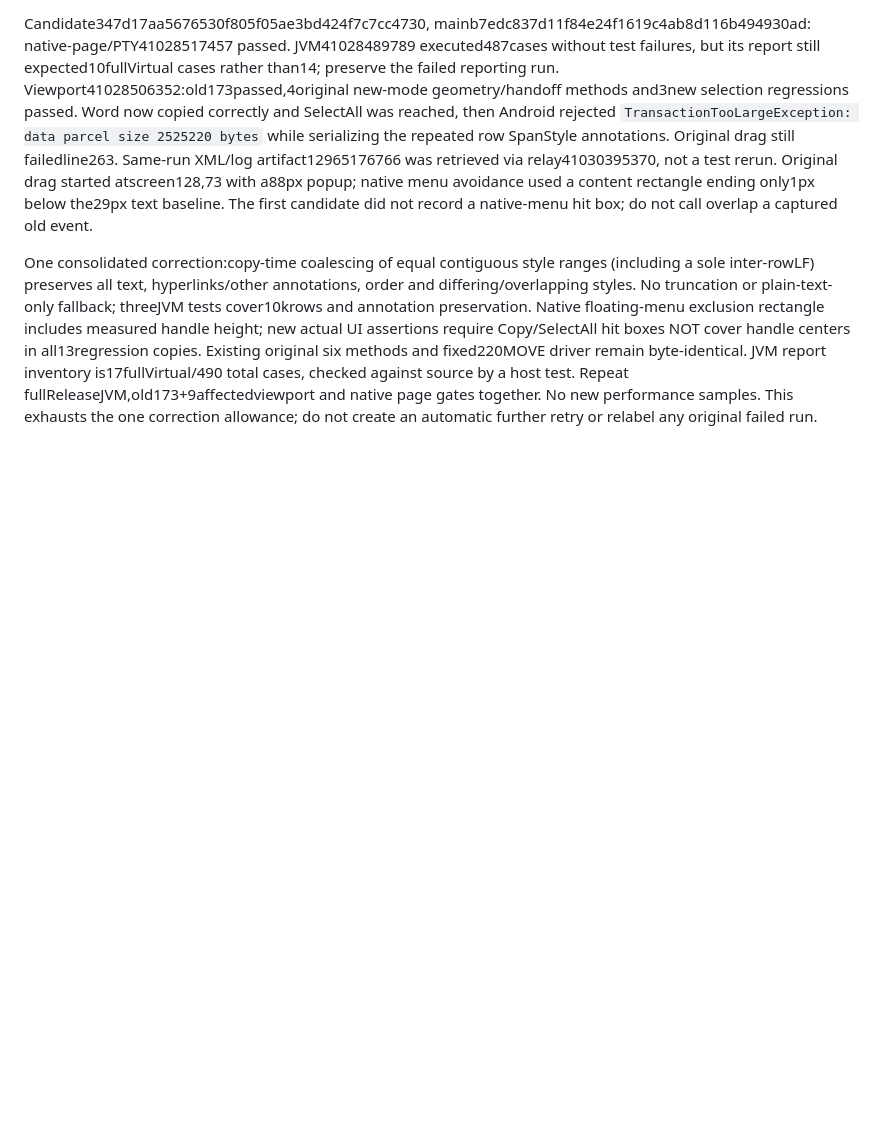
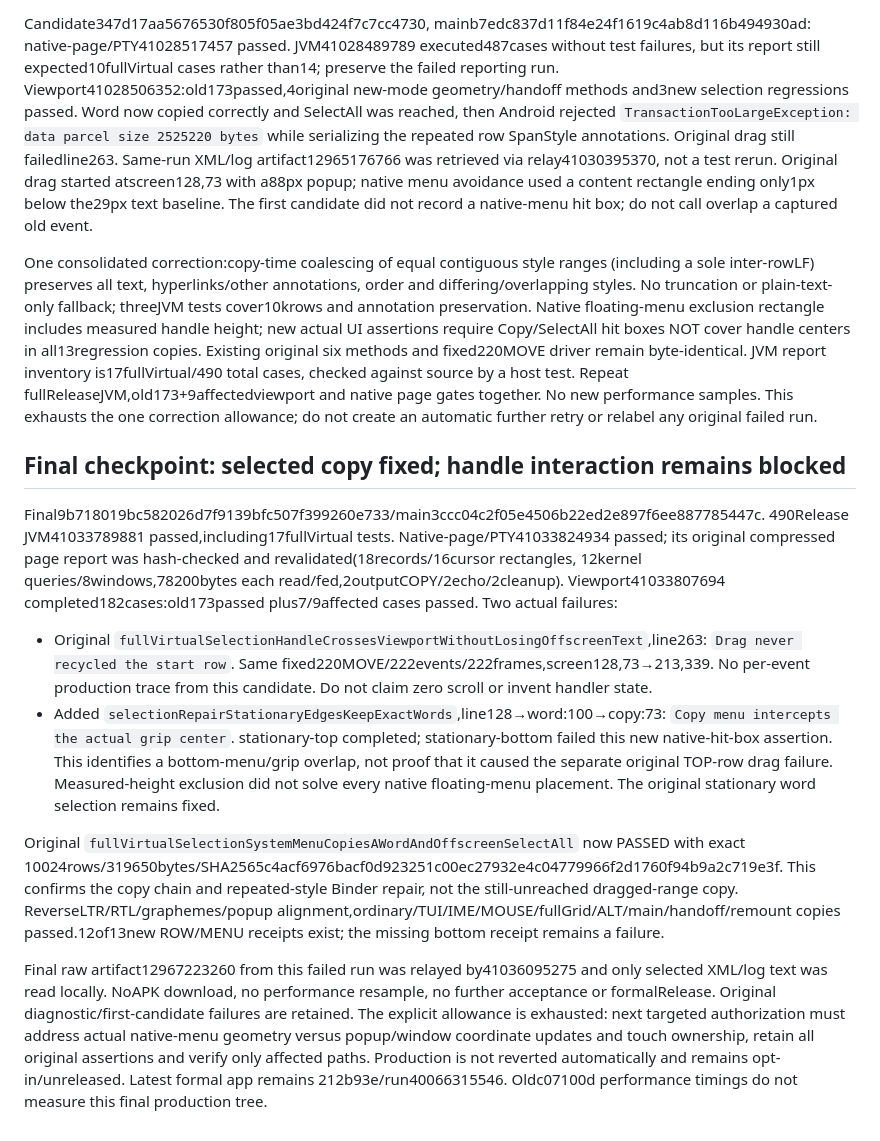
Before and after one commit to navy2016/rikkahub-tool-ui-enhance, a Markdown page: benchmarks/TERMINAL_SELECTION_REPAIR.md, the part around the change. Rendered like a GitHub page; blank space fills up the shorter version.

Commit message:
docs(terminal): archive copied-text fix and remaining native handle blockers [skip ci]

```diff
--- a/benchmarks/TERMINAL_SELECTION_REPAIR.md
+++ b/benchmarks/TERMINAL_SELECTION_REPAIR.md
@@ -94,3 +94,34 @@ six methods and fixed220MOVE driver remain byte-identical. JVM report inventory
 total cases, checked against source by a host test. Repeat fullReleaseJVM,old173+9affectedviewport and
 native page gates together. No new performance samples. This exhausts the one correction allowance;
 do not create an automatic further retry or relabel any original failed run.
+
+## Final checkpoint: selected copy fixed; handle interaction remains blocked
+
+Final9b718019bc582026d7f9139bfc507f399260e733/main3ccc04c2f05e4506b22ed2e897f6ee887785447c.
+490Release JVM41033789881 passed,including17fullVirtual tests. Native-page/PTY41033824934 passed;
+its original compressed page report was hash-checked and revalidated(18records/16cursor rectangles,
+12kernel queries/8windows,78200bytes each read/fed,2outputCOPY/2echo/2cleanup).
+Viewport41033807694 completed182cases:old173passed plus7/9affected cases passed. Two actual failures:
+
+- Original `fullVirtualSelectionHandleCrossesViewportWithoutLosingOffscreenText`,line263:
+  `Drag never recycled the start row`. Same fixed220MOVE/222events/222frames,screen128,73→213,339.
+  No per-event production trace from this candidate. Do not claim zero scroll or invent handler state.
+- Added `selectionRepairStationaryEdgesKeepExactWords`,line128→word:100→copy:73:
+  `Copy menu intercepts the actual grip center`. stationary-top completed; stationary-bottom failed
+  this new native-hit-box assertion. This identifies a bottom-menu/grip overlap, not proof that it
+  caused the separate original TOP-row drag failure. Measured-height exclusion did not solve every
+  native floating-menu placement. The original stationary word selection remains fixed.
+
+Original `fullVirtualSelectionSystemMenuCopiesAWordAndOffscreenSelectAll` now PASSED with exact
+10024rows/319650bytes/SHA2565c4acf6976bacf0d923251c00ec27932e4c04779966f2d1760f94b9a2c719e3f.
+This confirms the copy chain and repeated-style Binder repair, not the still-unreached dragged-range
+copy. ReverseLTR/RTL/graphemes/popup alignment,ordinary/TUI/IME/MOUSE/fullGrid/ALT/main/handoff/remount
+copies passed.12of13new ROW/MENU receipts exist; the missing bottom receipt remains a failure.
+
+Final raw artifact12967223260 from this failed run was relayed by41036095275 and only selected
+XML/log text was read locally. NoAPK download, no performance resample, no further acceptance or
+formalRelease. Original diagnostic/first-candidate failures are retained. The explicit allowance is
+exhausted: next targeted authorization must address actual native-menu geometry versus popup/window
+coordinate updates and touch ownership, retain all original assertions and verify only affected paths.
+Production is not reverted automatically and remains opt-in/unreleased. Latest formal app remains
+212b93e/run40066315546. Oldc07100d performance timings do not measure this final production tree.
```
Also changed, not shown: AGENTS.md (+10 -0 lines).
